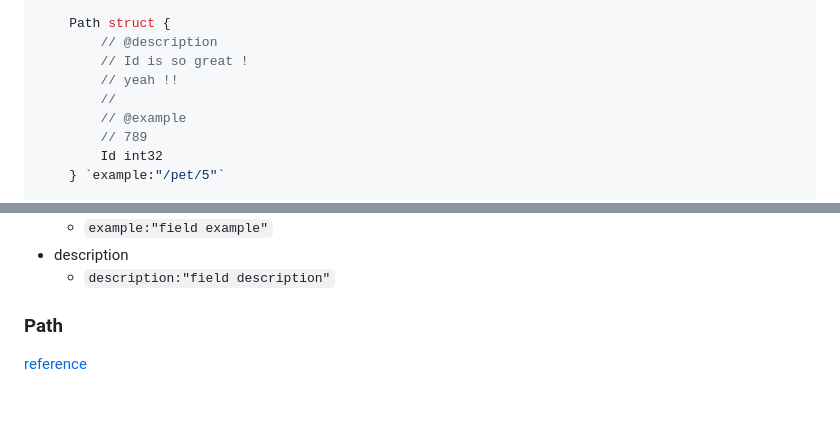
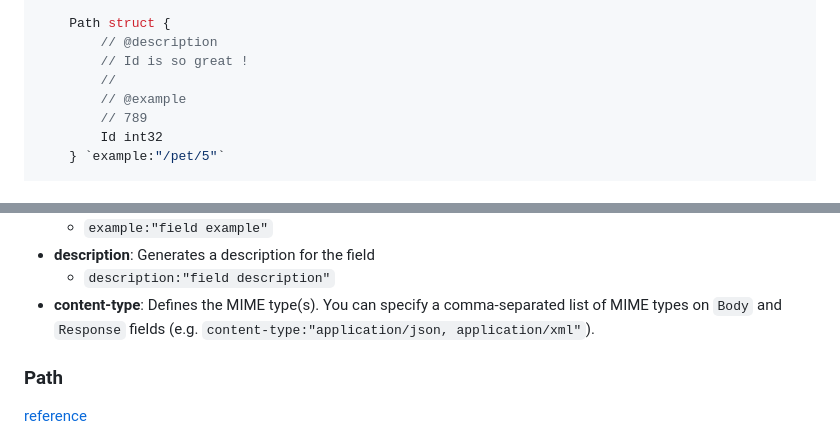
Before and after one commit to schmurfy/chipi, a Markdown page: README.md, 2 parts joined by grey strips. Drawn GitHub-style; blank space fills up the shorter version.

```diff
--- a/README.md
+++ b/README.md
@@ -29,7 +90,6 @@ type GetPetRequest struct {
 	Path struct {
 		// @description
 		// Id is so great !
-		// yeah !!
 		//
 		// @example
 		// 789
@@ -144,6 +188,7 @@ Special tags can be used on structure's fields to set specific behaviors:
   - `example:"field example"`
-- description
+- **description**: Generates a description for the field
   - `description:"field description"`
+- **content-type**: Defines the MIME type(s). You can specify a comma-separated list of MIME types on `Body` and `Response` fields (e.g. `content-type:"application/json, application/xml"`).
 
 ### Path
 
```
Also changed, not shown: other parts of README.md (+103 -58 lines).
